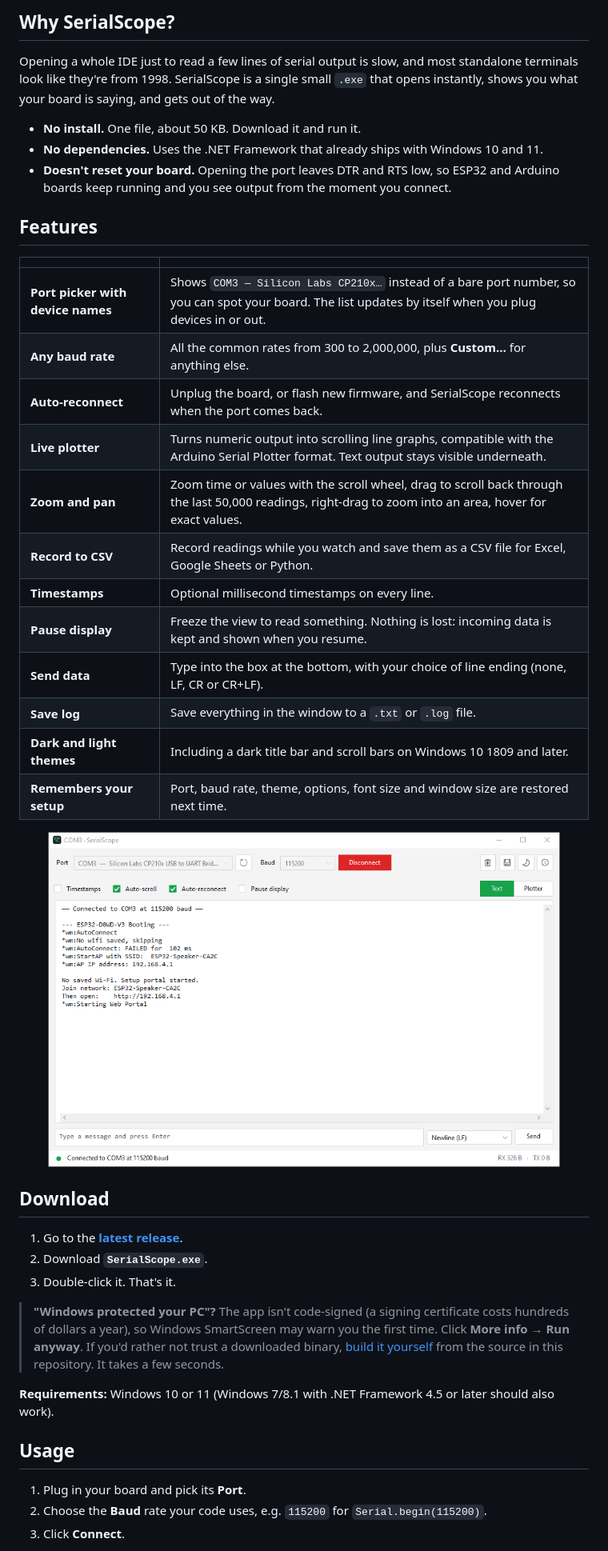
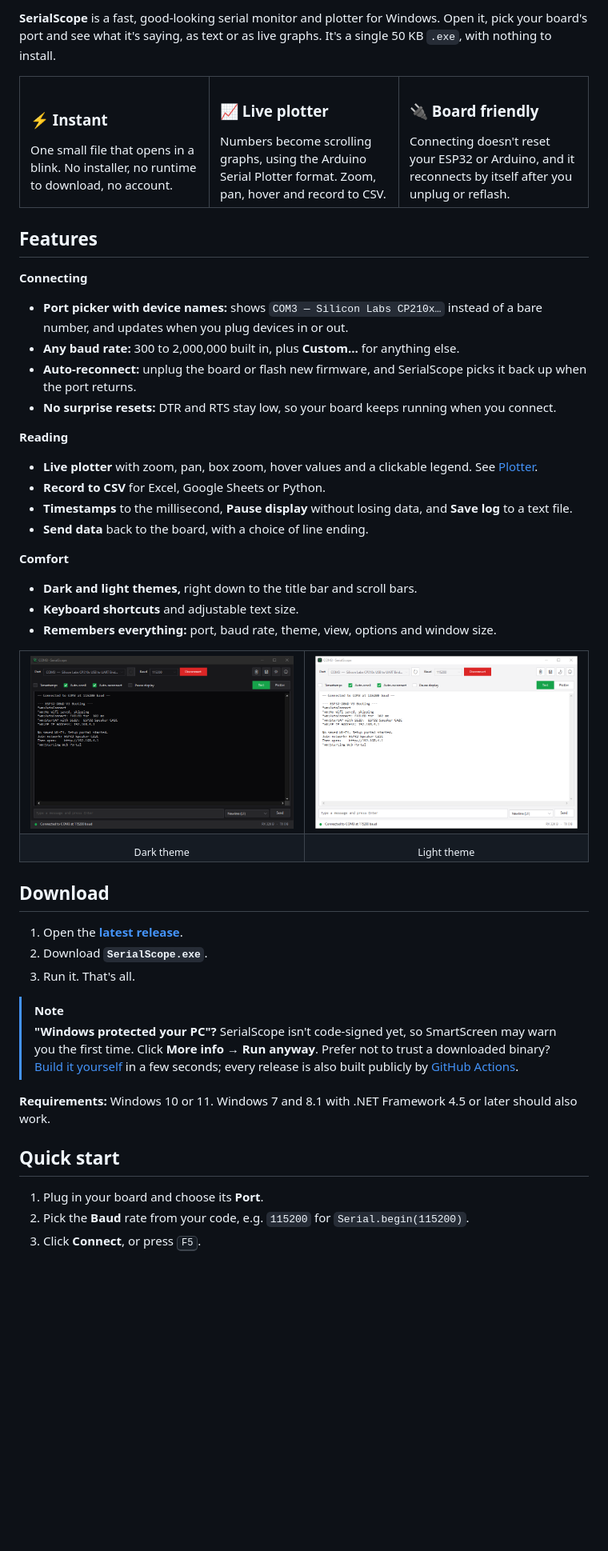
Before and after one commit to Tjs4002/SerialScope, a Markdown page: README.md, the part around the change printed below. Shown: that part at 80% size. Drawn GitHub-style; blank space fills up the shorter version.

```diff
--- a/README.md
+++ b/README.md
@@ -24,46 +26,67 @@
 
-## Why SerialScope?
+**SerialScope** is a fast, good-looking serial monitor and plotter for Windows. Open it, pick your board's port and see what it's saying, as text or as live graphs. It's a single 50 KB `.exe`, with nothing to install.
 
-Opening a whole IDE just to read a few lines of serial output is slow, and most standalone terminals look like they're from 1998. SerialScope is a single small `.exe` that opens instantly, shows you what your board is saying, and gets out of the way.
-
-- **No install.** One file, about 50 KB. Download it and run it.
-- **No dependencies.** Uses the .NET Framework that already ships with Windows 10 and 11.
-- **Doesn't reset your board.** Opening the port leaves DTR and RTS low, so ESP32 and Arduino boards keep running and you see output from the moment you connect.
+<table>
+  <tr>
+    <td width="33%" valign="top">
+      <h3>⚡ Instant</h3>
+      One small file that opens in a blink. No installer, no runtime to download, no account.
+    </td>
+    <td width="33%" valign="top">
+      <h3>📈 Live plotter</h3>
+      Numbers become scrolling graphs, using the Arduino Serial Plotter format. Zoom, pan, hover and record to CSV.
+    </td>
+    <td width="33%" valign="top">
+      <h3>🔌 Board friendly</h3>
+      Connecting doesn't reset your ESP32 or Arduino, and it reconnects by itself after you unplug or reflash.
+    </td>
+  </tr>
+</table>
 
 ## Features
 
-| | |
-|---|---|
-| **Port picker with device names** | Shows `COM3 — Silicon Labs CP210x…` instead of a bare port number, so you can spot your board. The list updates by itself when you plug devices in or out. |
-| **Any baud rate** | All the common rates from 300 to 2,000,000, plus **Custom…** for anything else. |
-| **Auto-reconnect** | Unplug the board, or flash new firmware, and SerialScope reconnects when the port comes back. |
-| **Live plotter** | Turns numeric output into scrolling line graphs, compatible with the Arduino Serial Plotter format. Text output stays visible underneath. |
-| **Zoom and pan** | Zoom time or values with the scroll wheel, drag to scroll back through the last 50,000 readings, right-drag to zoom into an area, hover for exact values. |
-| **Record to CSV** | Record readings while you watch and save them as a CSV file for Excel, Google Sheets or Python. |
-| **Timestamps** | Optional millisecond timestamps on every line. |
-| **Pause display** | Freeze the view to read something. Nothing is lost: incoming data is kept and shown when you resume. |
-| **Send data** | Type into the box at the bottom, with your choice of line ending (none, LF, CR or CR+LF). |
-| **Save log** | Save everything in the window to a `.txt` or `.log` file. |
-| **Dark and light themes** | Including a dark title bar and scroll bars on Windows 10 1809 and later. |
-| **Remembers your setup** | Port, baud rate, theme, options, font size and window size are restored next time. |
+**Connecting**
+- **Port picker with device names:** shows `COM3 — Silicon Labs CP210x…` instead of a bare number, and updates when you plug devices in or out.
+- **Any baud rate:** 300 to 2,000,000 built in, plus **Custom…** for anything else.
+- **Auto-reconnect:** unplug the board or flash new firmware, and SerialScope picks it back up when the port returns.
+- **No surprise resets:** DTR and RTS stay low, so your board keeps running when you connect.
 
-<p align="center">
-  <img src="docs/screenshot-light.png" alt="SerialScope in light mode" width="640">
-</p>
+**Reading**
+- **Live plotter** with zoom, pan, box zoom, hover values and a clickable legend. See [Plotter](#plotter).
+- **Record to CSV** for Excel, Google Sheets or Python.
+- **Timestamps** to the millisecond, **Pause display** without losing data, and **Save log** to a text file.
+- **Send data** back to the board, with a choice of line ending.
+
+**Comfort**
+- **Dark and light themes,** right down to the title bar and scroll bars.
+- **Keyboard shortcuts** and adjustable text size.
+- **Remembers everything:** port, baud rate, theme, view, options and window size.
+
+<table>
+  <tr>
+    <td><img src="docs/screenshot-dark.png" alt="SerialScope in dark mode showing ESP32 boot output"></td>
+    <td><img src="docs/screenshot-light.png" alt="SerialScope in light mode"></td>
+  </tr>
+  <tr>
+    <td align="center"><sub>Dark theme</sub></td>
+    <td align="center"><sub>Light theme</sub></td>
+  </tr>
+</table>
 
 ## Download
 
-1. Go to the [**latest release**](https://github.com/Tjs4002/SerialScope/releases/latest).
+1. Open the [**latest release**](https://github.com/Tjs4002/SerialScope/releases/latest).
 2. Download **`SerialScope.exe`**.
-3. Double-click it. That's it.
+3. Run it. That's all.
 
-> **"Windows protected your PC"?** The app isn't code-signed (a signing certificate costs hundreds of dollars a year), so Windows SmartScreen may warn you the first time. Click **More info → Run anyway**. If you'd rather not trust a downloaded binary, [build it yourself](#build-from-source) from the source in this repository. It takes a few seconds.
+> [!NOTE]
+> **"Windows protected your PC"?** SerialScope isn't code-signed yet, so SmartScreen may warn you the first time. Click **More info → Run anyway**. Prefer not to trust a downloaded binary? [Build it yourself](#build-from-source) in a few seconds; every release is also built publicly by [GitHub Actions](https://github.com/Tjs4002/SerialScope/actions).
 
-**Requirements:** Windows 10 or 11 (Windows 7/8.1 with .NET Framework 4.5 or later should also work).
+**Requirements:** Windows 10 or 11. Windows 7 and 8.1 with .NET Framework 4.5 or later should also work.
 
-## Usage
+## Quick start
 
-1. Plug in your board and pick its **Port**.
-2. Choose the **Baud** rate your code uses, e.g. `115200` for `Serial.begin(115200)`.
-3. Click **Connect**.
+1. Plug in your board and choose its **Port**.
+2. Pick the **Baud** rate from your code, e.g. `115200` for `Serial.begin(115200)`.
+3. Click **Connect**, or press <kbd>F5</kbd>.
 
```
Also changed, not shown: other parts of README.md (+70 -31 lines), .github/ISSUE_TEMPLATE/bug_report.md (deleted, +0 -25 lines), .github/ISSUE_TEMPLATE/feature_request.md (deleted, +0 -11 lines), .github/PULL_REQUEST_TEMPLATE.md (added, +14 -0 lines), CODE_OF_CONDUCT.md (added, +21 -0 lines), SECURITY.md (added, +15 -0 lines), docs/banner.png (added), docs/screenshot-plotter.png, 5 other files.
